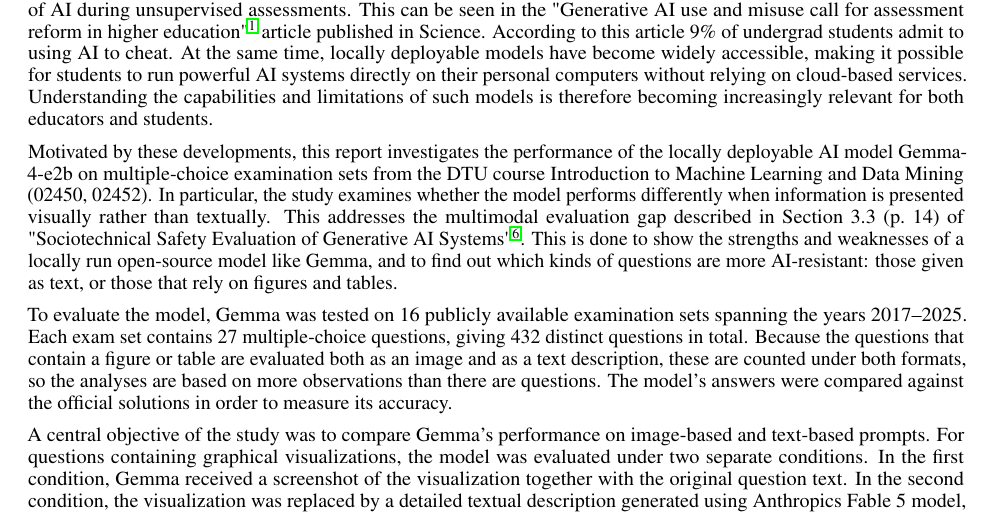
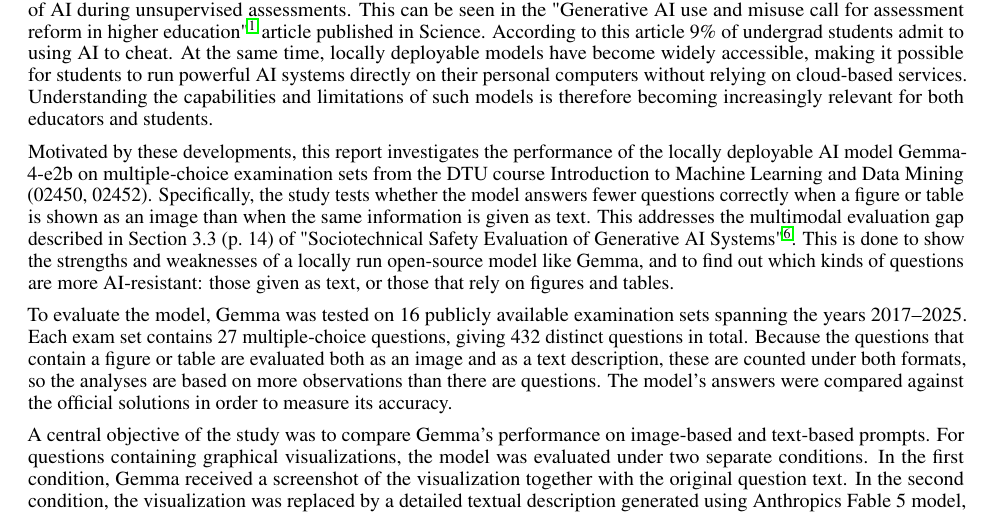
Before and after one commit to MischievousDegenerate/statistical-evaluation-project, a LaTeX paper (template.tex): part of page 2 of 11, cut so that both start at the same text. Compiled offline with pdfLaTeX.

Commit message:
research questions added to intro

```diff
--- a/template.tex
+++ b/template.tex
@@ -67,7 +67,7 @@ Beyond just measuring how well Gemma scores, we're also interested in what kinds
 \section{Introduction}
 The rapid advancement of generative artificial intelligence has raised important questions regarding its impact on education and assessment. Modern AI systems are increasingly capable of solving complex academic tasks, including multiple-choice examination questions, which has led to concerns about academic integrity and the potential misuse of AI during unsupervised assessments. This can be seen in the "Generative AI use and misuse call for assessment reform in higher education"\supercite{chirikov2026genai} article published in Science. According to this article 9\% of undergrad students admit to using AI to cheat. At the same time, locally deployable models have become widely accessible, making it possible for students to run powerful AI systems directly on their personal computers without relying on cloud-based services. Understanding the capabilities and limitations of such models is therefore becoming increasingly relevant for both educators and students.
 
-Motivated by these developments, this report investigates the performance of the locally deployable AI model Gemma-4-e2b on multiple-choice examination sets from the DTU course Introduction to Machine Learning and Data Mining (02450, 02452). In particular, the study examines whether the model performs differently when information is presented visually rather than textually. This addresses the multimodal evaluation gap described in Section~3.3 (p.~14) of "Sociotechnical Safety Evaluation of Generative AI Systems"\supercite{weidinger2023sociotechnical}. This is done to show the strengths and weaknesses of a locally run open-source model like Gemma, and to find out which kinds of questions are more AI-resistant: those given as text, or those that rely on figures and tables.
+Motivated by these developments, this report investigates the performance of the locally deployable AI model Gemma-4-e2b on multiple-choice examination sets from the DTU course Introduction to Machine Learning and Data Mining (02450, 02452). Specifically, the study tests whether the model answers fewer questions correctly when a figure or table is shown as an image than when the same information is given as text. This addresses the multimodal evaluation gap described in Section~3.3 (p.~14) of "Sociotechnical Safety Evaluation of Generative AI Systems"\supercite{weidinger2023sociotechnical}. This is done to show the strengths and weaknesses of a locally run open-source model like Gemma, and to find out which kinds of questions are more AI-resistant: those given as text, or those that rely on figures and tables.
 
 To evaluate the model, Gemma was tested on 16 publicly available examination sets spanning the years 2017–2025. Each exam set contains 27 multiple-choice questions, giving 432 distinct questions in total. Because the questions that contain a figure or table are evaluated both as an image and as a text description, these are counted under both formats, so the analyses are based on more observations than there are questions. The model's answers were compared against the official solutions in order to measure its accuracy.
 
```
